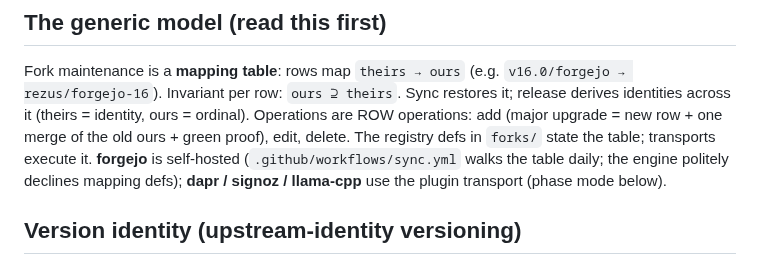
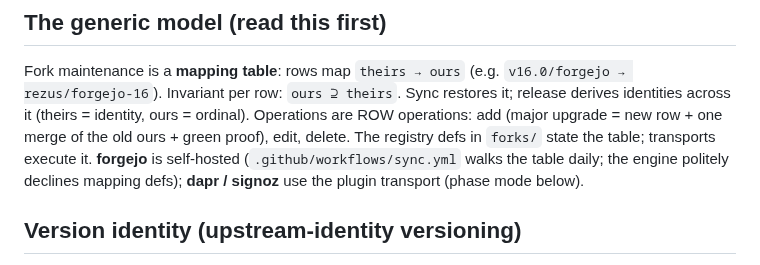
Before and after one commit to tibrezus/agents, a Markdown page: skills/fork-maintenance/SKILL.md, the part around the change. Rendered like a GitHub page.

Commit message:
fork-maintenance: retire llama.cpp from the skill docs (#62)
llama.cpp is no longer tracked (k8s-config !286 removed the def; harmostes
#641/#642 dropped the hook + skill refs). The skill must not name untracked
forks — drift-prevention surface.

Co-authored-by: test <t@local>

```diff
--- a/skills/fork-maintenance/SKILL.md
+++ b/skills/fork-maintenance/SKILL.md
@@ -52,7 +52,7 @@ Fork maintenance is a **mapping table**: rows map `theirs → ours`
 edit, delete. The registry defs in `forks/` state the table; transports
 execute it. **forgejo** is self-hosted (`.github/workflows/sync.yml`
 walks the table daily; the engine politely declines mapping defs);
-**dapr / signoz / llama-cpp** use the plugin transport (phase mode below).
+**dapr / signoz** use the plugin transport (phase mode below).
 
 ## Version identity (upstream-identity versioning)
 
```
Also changed, not shown: 1 other file.
